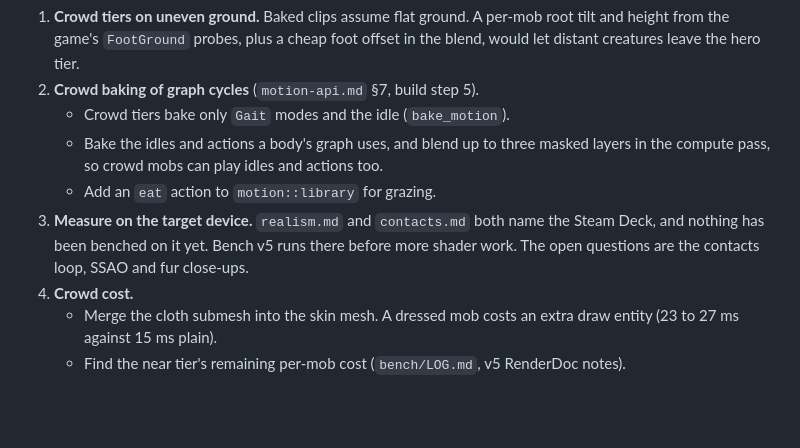
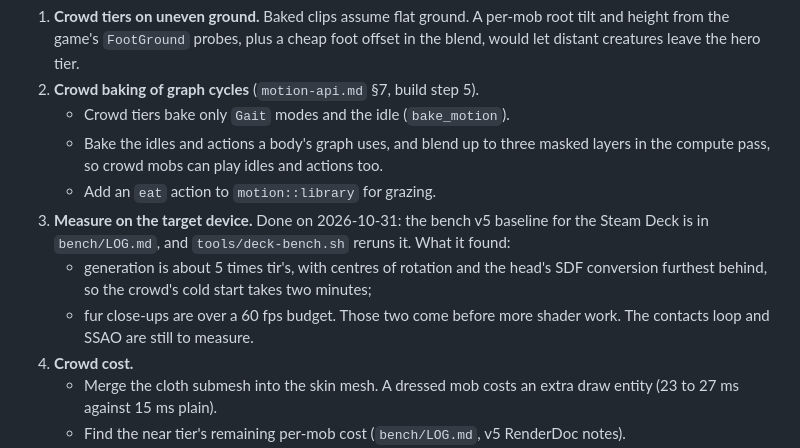
Before and after one commit to ChousX/ornisculpt, a Markdown page: docs/design/roadmap.md, the part around the change. Rendered like a GitHub page; blank space fills up the shorter version.

```diff
--- a/docs/design/roadmap.md
+++ b/docs/design/roadmap.md
@@ -66,9 +66,12 @@ gives up the crowd tiers, which are where the frame budget goes furthest.
    - Bake the idles and actions a body's graph uses, and blend up to three masked layers in the
      compute pass, so crowd mobs can play idles and actions too.
    - Add an `eat` action to `motion::library` for grazing.
-3. **Measure on the target device.** `realism.md` and `contacts.md` both name the Steam Deck,
-   and nothing has been benched on it yet. Bench v5 runs there before more shader work. The
-   open questions are the contacts loop, SSAO and fur close-ups.
+3. **Measure on the target device.** Done on 2026-10-31: the bench v5 baseline for the Steam
+   Deck is in `bench/LOG.md`, and `tools/deck-bench.sh` reruns it. What it found:
+   - generation is about 5 times tir's, with centres of rotation and the head's SDF
+     conversion furthest behind, so the crowd's cold start takes two minutes;
+   - fur close-ups are over a 60 fps budget.
+   Those two come before more shader work. The contacts loop and SSAO are still to measure.
 4. **Crowd cost.**
    - Merge the cloth submesh into the skin mesh. A dressed mob costs an extra draw entity (23 to
      27 ms against 15 ms plain).
```
Also changed, not shown: bench/LOG.md (+46 -0 lines).
